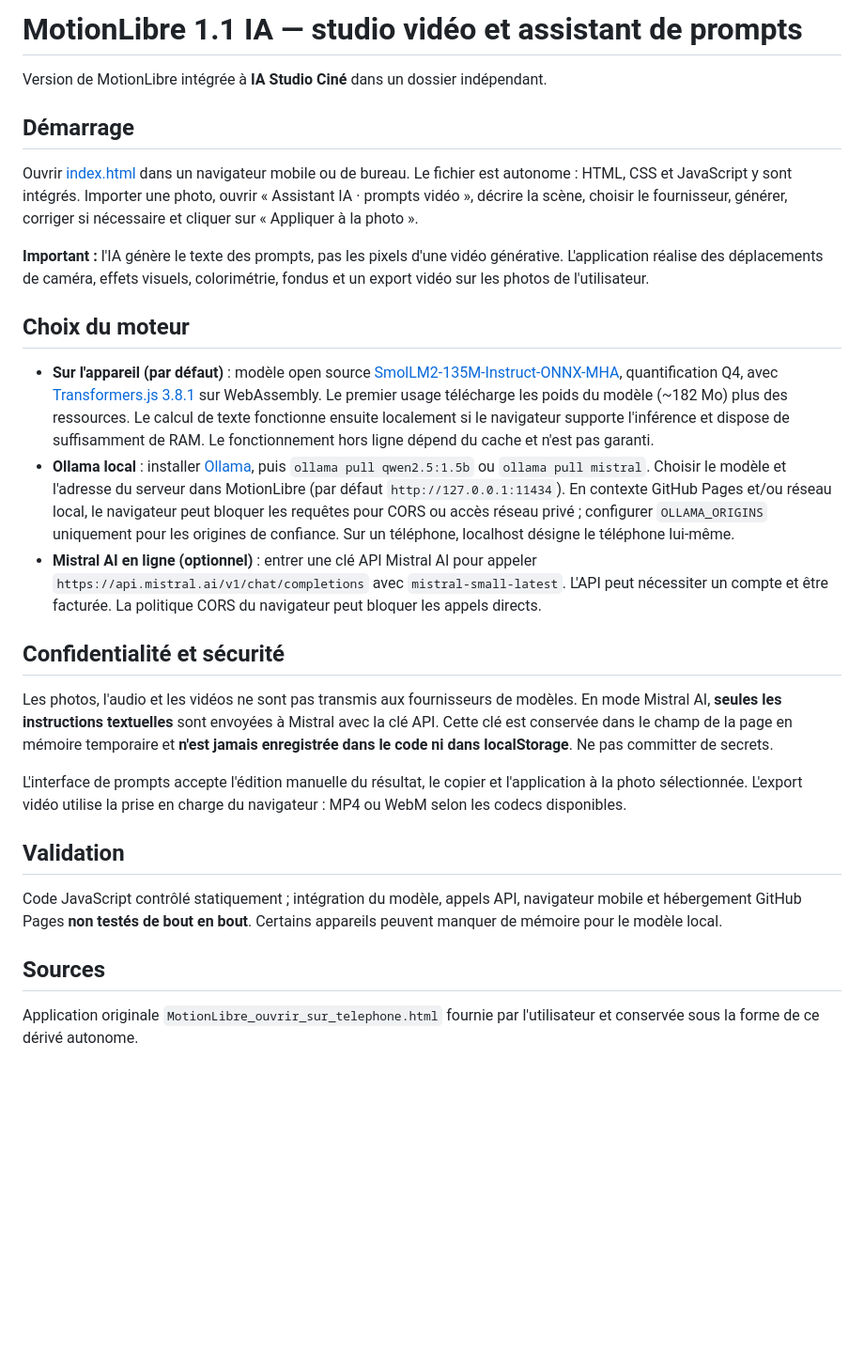
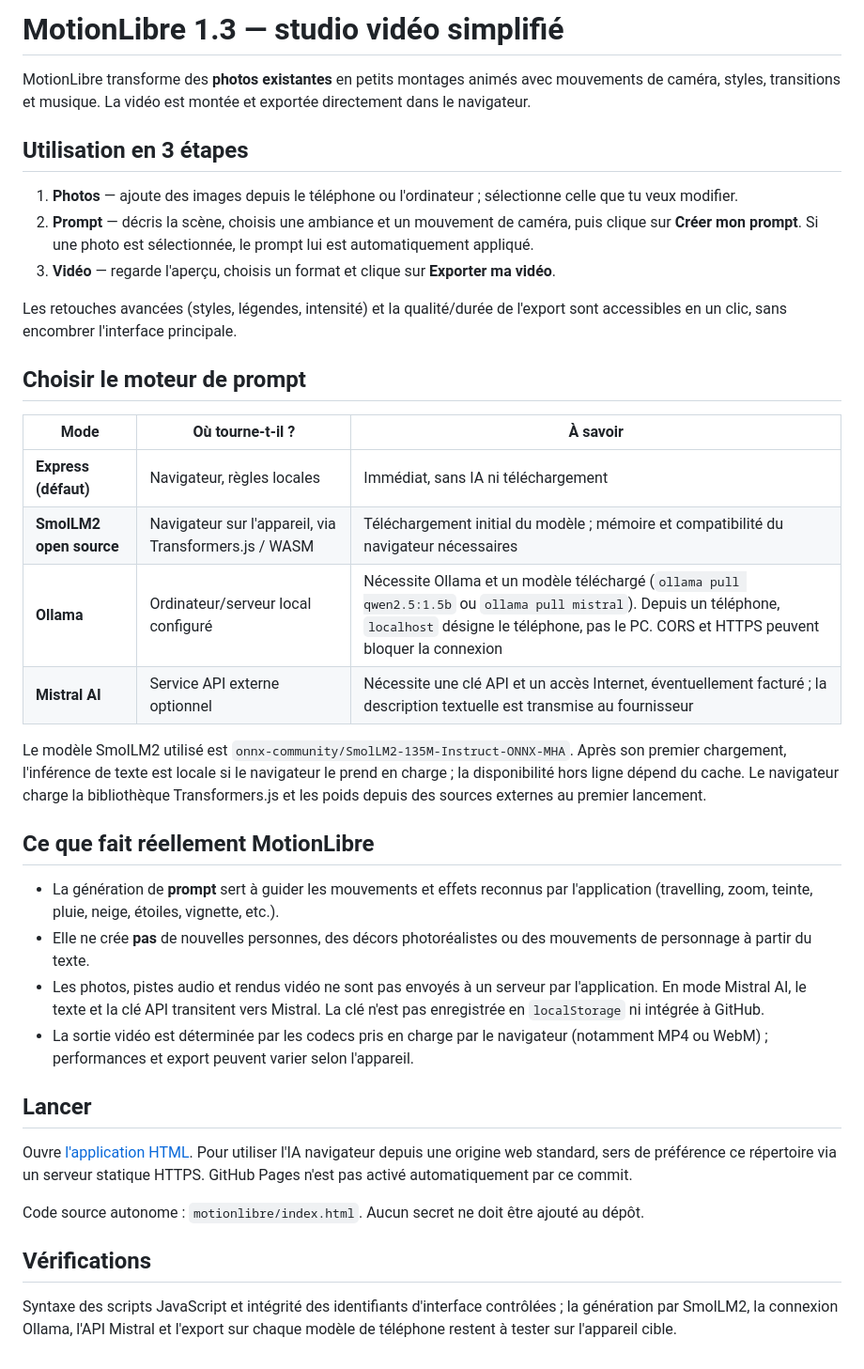
Before and after one commit to Nikoju1977/ia-studio-cine, a Markdown page: motionlibre/README.md, the part around the change. Shown at 94% size. Rendered like a GitHub page; blank space fills up the shorter version.

Commit message:
docs(motionlibre): describe streamlined 1.3 flow and local/external prompt engines

```diff
--- a/motionlibre/README.md
+++ b/motionlibre/README.md
@@ -1,24 +1,38 @@
-# MotionLibre 1.1 IA — studio vidéo et assistant de prompts
+# MotionLibre 1.3 — studio vidéo simplifié
 
-Version de MotionLibre intégrée à **IA Studio Ciné** dans un dossier indépendant.
+MotionLibre transforme des **photos existantes** en petits montages animés avec mouvements de caméra, styles, transitions et musique. La vidéo est montée et exportée directement dans le navigateur.
 
-## Démarrage
-Ouvrir [index.html](./index.html) dans un navigateur mobile ou de bureau. Le fichier est autonome : HTML, CSS et JavaScript y sont intégrés. Importer une photo, ouvrir « Assistant IA · prompts vidéo », décrire la scène, choisir le fournisseur, générer, corriger si nécessaire et cliquer sur « Appliquer à la photo ».
+## Utilisation en 3 étapes
 
-**Important :** l'IA génère le texte des prompts, pas les pixels d'une vidéo générative. L'application réalise des déplacements de caméra, effets visuels, colorimétrie, fondus et un export vidéo sur les photos de l'utilisateur.
+1. **Photos** — ajoute des images depuis le téléphone ou l'ordinateur ; sélectionne celle que tu veux modifier.
+2. **Prompt** — décris la scène, choisis une ambiance et un mouvement de caméra, puis clique sur **Créer mon prompt**. Si une photo est sélectionnée, le prompt lui est automatiquement appliqué.
+3. **Vidéo** — regarde l'aperçu, choisis un format et clique sur **Exporter ma vidéo**.
 
-## Choix du moteur
-- **Sur l'appareil (par défaut)** : modèle open source [SmolLM2-135M-Instruct-ONNX-MHA](https://huggingface.co/onnx-community/SmolLM2-135M-Instruct-ONNX-MHA), quantification Q4, avec [Transformers.js 3.8.1](https://huggingface.co/docs/transformers.js/v3.8.1/en/installation) sur WebAssembly. Le premier usage télécharge les poids du modèle (~182 Mo) plus des ressources. Le calcul de texte fonctionne ensuite localement si le navigateur supporte l'inférence et dispose de suffisamment de RAM. Le fonctionnement hors ligne dépend du cache et n'est pas garanti.
-- **Ollama local** : installer [Ollama](https://ollama.com), puis `ollama pull qwen2.5:1.5b` ou `ollama pull mistral`. Choisir le modèle et l'adresse du serveur dans MotionLibre (par défaut `http://127.0.0.1:11434`). En contexte GitHub Pages et/ou réseau local, le navigateur peut bloquer les requêtes pour CORS ou accès réseau privé ; configurer `OLLAMA_ORIGINS` uniquement pour les origines de confiance. Sur un téléphone, localhost désigne le téléphone lui-même.
-- **Mistral AI en ligne (optionnel)** : entrer une clé API Mistral AI pour appeler `https://api.mistral.ai/v1/chat/completions` avec `mistral-small-latest`. L'API peut nécessiter un compte et être facturée. La politique CORS du navigateur peut bloquer les appels directs.
+Les retouches avancées (styles, légendes, intensité) et la qualité/durée de l'export sont accessibles en un clic, sans encombrer l'interface principale.
 
-## Confidentialité et sécurité
-Les photos, l'audio et les vidéos ne sont pas transmis aux fournisseurs de modèles. En mode Mistral AI, **seules les instructions textuelles** sont envoyées à Mistral avec la clé API. Cette clé est conservée dans le champ de la page en mémoire temporaire et **n'est jamais enregistrée dans le code ni dans localStorage**. Ne pas committer de secrets.
+## Choisir le moteur de prompt
 
-L'interface de prompts accepte l'édition manuelle du résultat, le copier et l'application à la photo sélectionnée. L'export vidéo utilise la prise en charge du navigateur : MP4 ou WebM selon les codecs disponibles.
+| Mode | Où tourne-t-il ? | À savoir |
+| --- | --- | --- |
+| **Express (défaut)** | Navigateur, règles locales | Immédiat, sans IA ni téléchargement |
+| **SmolLM2 open source** | Navigateur sur l'appareil, via Transformers.js / WASM | Téléchargement initial du modèle ; mémoire et compatibilité du navigateur nécessaires |
+| **Ollama** | Ordinateur/serveur local configuré | Nécessite Ollama et un modèle téléchargé (`ollama pull qwen2.5:1.5b` ou `ollama pull mistral`). Depuis un téléphone, `localhost` désigne le téléphone, pas le PC. CORS et HTTPS peuvent bloquer la connexion |
+| **Mistral AI** | Service API externe optionnel | Nécessite une clé API et un accès Internet, éventuellement facturé ; la description textuelle est transmise au fournisseur |
 
-## Validation
-Code JavaScript contrôlé statiquement ; intégration du modèle, appels API, navigateur mobile et hébergement GitHub Pages **non testés de bout en bout**. Certains appareils peuvent manquer de mémoire pour le modèle local.
+Le modèle SmolLM2 utilisé est `onnx-community/SmolLM2-135M-Instruct-ONNX-MHA`. Après son premier chargement, l'inférence de texte est locale si le navigateur le prend en charge ; la disponibilité hors ligne dépend du cache. Le navigateur charge la bibliothèque Transformers.js et les poids depuis des sources externes au premier lancement.
 
-## Sources
-Application originale `MotionLibre_ouvrir_sur_telephone.html` fournie par l'utilisateur et conservée sous la forme de ce dérivé autonome.
+## Ce que fait réellement MotionLibre
+
+- La génération de **prompt** sert à guider les mouvements et effets reconnus par l'application (travelling, zoom, teinte, pluie, neige, étoiles, vignette, etc.).
+- Elle ne crée **pas** de nouvelles personnes, des décors photoréalistes ou des mouvements de personnage à partir du texte.
+- Les photos, pistes audio et rendus vidéo ne sont pas envoyés à un serveur par l'application. En mode Mistral AI, le texte et la clé API transitent vers Mistral. La clé n'est pas enregistrée en `localStorage` ni intégrée à GitHub.
+- La sortie vidéo est déterminée par les codecs pris en charge par le navigateur (notamment MP4 ou WebM) ; performances et export peuvent varier selon l'appareil.
+
+## Lancer
+
+Ouvre [l'application HTML](./index.html). Pour utiliser l'IA navigateur depuis une origine web standard, sers de préférence ce répertoire via un serveur statique HTTPS. GitHub Pages n'est pas activé automatiquement par ce commit.
+
+Code source autonome : `motionlibre/index.html`. Aucun secret ne doit être ajouté au dépôt.
+
+## Vérifications
+Syntaxe des scripts JavaScript et intégrité des identifiants d'interface contrôlées ; la génération par SmolLM2, la connexion Ollama, l'API Mistral et l'export sur chaque modèle de téléphone restent à tester sur l'appareil cible.
```
